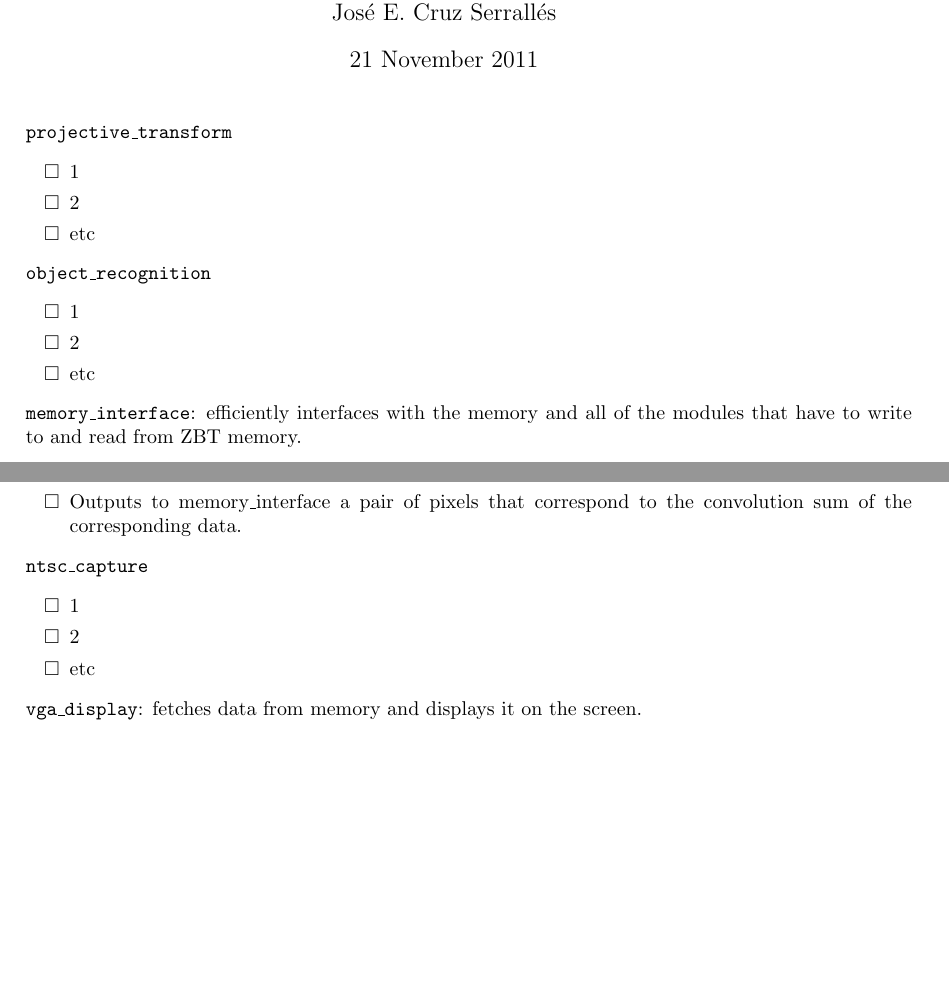
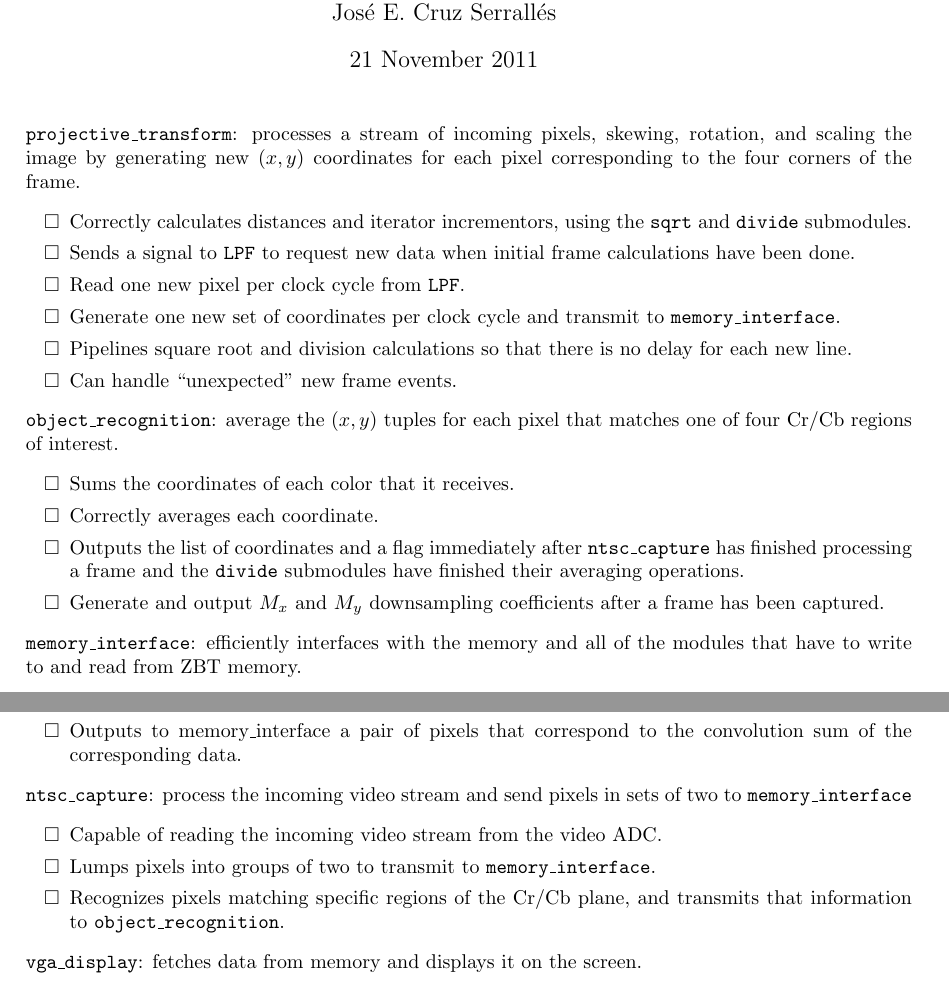
Before and after one commit to loganwilliams/augmented-reality-on-fpga, a LaTeX document (doc/checkoff/checklist.tex): two parts of pages 1 and 2 of 2, joined at a grey line, cut so that both start at the same text, the shorter picture padded with empty space. Compiled offline with pdfLaTeX.

Commit message:
added items to checklist for my modules

```diff
--- a/doc/checkoff/checklist.tex
+++ b/doc/checkoff/checklist.tex
@@ -18,19 +18,23 @@
 
 \begin{itemize}
 % Logan
-\item[] {\tt projective\_transform}
+\item[] {\tt projective\_transform}: processes a stream of incoming pixels, skewing, rotation, and scaling the image by generating new $(x,y)$ coordinates for each pixel corresponding to the four corners of the frame.
 	\begin{itemize}
-	\item 1
-	\item 2
-	\item etc
+	\item Correctly calculates distances and iterator incrementors, using the {\tt sqrt} and {\tt divide} submodules.
+	\item Sends a signal to {\tt LPF} to request new data when initial frame calculations have been done.
+	\item Read one new pixel per clock cycle from {\tt LPF}.
+	\item Generate one new set of coordinates per clock cycle and transmit to {\tt memory\_interface}.
+	\item Pipelines square root and division calculations so that there is no delay for each new line.
+	\item Can handle ``unexpected'' new frame events.
 	\end{itemize}
 
 % Logan
-\item[] {\tt object\_recognition}
+\item[] {\tt object\_recognition}: average the $(x,y)$ tuples for each pixel that matches one of four Cr/Cb regions of interest.
 	\begin{itemize}
-	\item 1
-	\item 2
-	\item etc
+	\item Sums the coordinates of each color that it receives.
+	\item Correctly averages each coordinate.
+	\item Outputs the list of coordinates and a flag immediately after {\tt ntsc\_capture} has finished processing a frame and the {\tt divide} submodules have finished their averaging operations.
+	\item Generate and output $M_x$ and $M_y$ downsampling coefficients after a frame has been captured.
 	\end{itemize}
 
 % Jose
@@ -61,11 +65,11 @@
 	\end{itemize}
 
 % Logan
-\item[] {\tt ntsc\_capture}
+\item[] {\tt ntsc\_capture}: process the incoming video stream and send pixels in sets of two to {\tt memory\_interface}
 	\begin{itemize}
-	\item 1
-	\item 2
-	\item etc
+	\item Capable of reading the incoming video stream from the video ADC.
+	\item Lumps pixels into groups of two to transmit to {\tt memory\_interface}.
+	\item Recognizes pixels matching specific regions of the Cr/Cb plane, and transmits that information to {\tt object\_recognition}.
 	\end{itemize}
 
 % Jose
```
